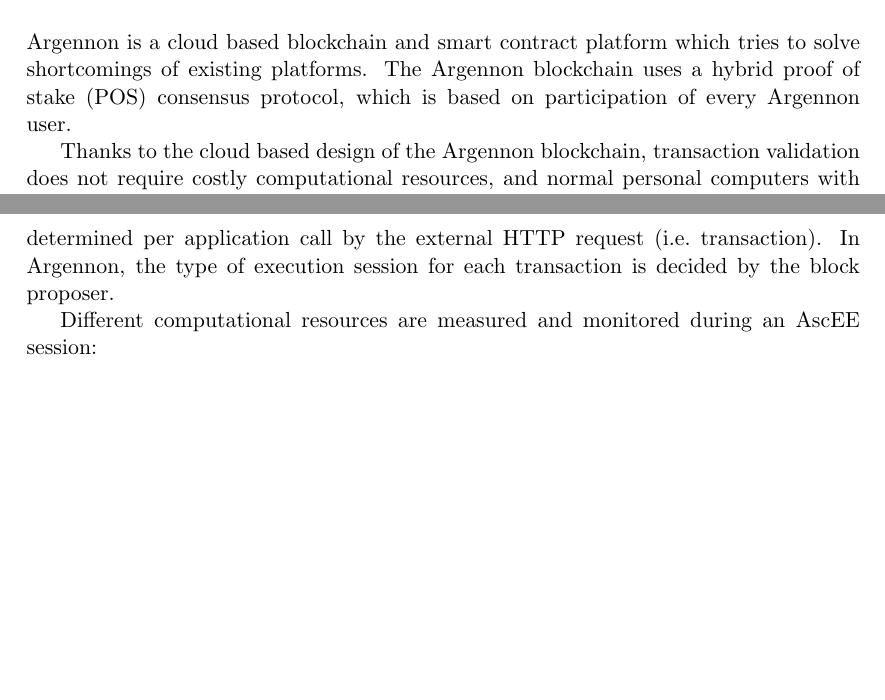
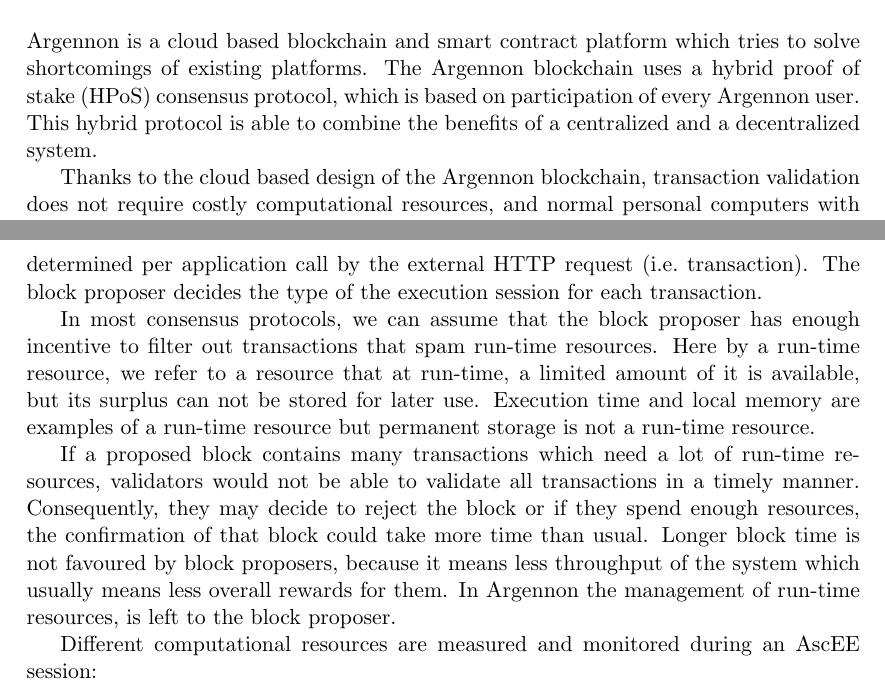
Before and after one commit to aybehrouz/argennon, a LaTeX thesis (tex/A.tex, which reads tex/sections/avm.tex): two parts of pages 2 and 12 of 44, joined at a grey line, cut so that both start at the same text, the shorter picture padded with empty space. Compiled offline with pdfLaTeX.

Commit message:
Clarify resource management
Signed-off-by: aybehrouz <behrouz_ayati@yahoo.com>

```diff
--- a/tex/A.tex
+++ b/tex/A.tex
@@ -49,13 +49,13 @@
     \begin{abstract}
         Argennon is a cloud based blockchain and smart
         contract platform which tries to solve shortcomings of existing platforms. The Argennon blockchain uses a hybrid
-        proof of stake (POS) consensus protocol, which is based on participation of every Argennon user.
+        proof of stake (HPoS) consensus protocol, which is based on participation of every Argennon user. This hybrid
+        protocol is able to combine the benefits of a centralized and a decentralized system.
 
-        Thanks to the
-        cloud based design of the Argennon blockchain, transaction validation does not require costly computational
-        resources, and normal personal computers with limited hardware capabilities can actively participate in the
-        Argennon consensus protocol. This property makes Argennon a truly decentralized and democratic blockchain and
-        one of the most secure existing platforms.
+        Thanks to the cloud based design of the Argennon blockchain, transaction validation does not require costly
+        computational resources, and normal personal computers with limited hardware capabilities can actively
+        participate in the Argennon consensus protocol. This property makes Argennon a truly decentralized and
+        democratic blockchain and one of the most secure existing platforms.
 
         By using cryptographic accumulators, the integrity of data on the Argennon cloud is guaranteed, and there
         is no need for trusting cloud servers. At the same time, by using a smart clustering algorithm the network usage
--- a/tex/sections/avm.tex
+++ b/tex/sections/avm.tex
@@ -317,8 +317,19 @@
 The AscEE has two type of execution sessions: \emph{optimistic} and \emph{monitored}. Resource usage of an optimistic
 session is always measured per session and default pre-defined resource caps are used. On the other hand, for a
 monitored session, resources that can not be measured precisely are measured per application call and their caps are
-determined per application call by the external HTTP request (i.e.\ transaction). In Argennon, the
-type of execution session for each transaction is decided by the block proposer.
+determined per application call by the external HTTP request (i.e.\ transaction). The block proposer decides the
+type of the execution session for each transaction.
+
+In most consensus protocols, we can assume that the block proposer has enough incentive to filter out transactions
+that spam run-time resources. Here by a run-time resource, we refer to a resource that at run-time, a limited amount
+of it is available, but its surplus can not be stored for later use. Execution time and local memory are
+examples of a run-time resource but permanent storage is not a run-time resource.
+
+If a proposed block contains many transactions which need a lot of run-time resources, validators would not
+be able to validate all transactions in a timely manner. Consequently, they may decide to reject the block or if they
+spend enough resources, the confirmation of that block could take more time than usual. Longer block time is not
+favoured by block proposers, because it means less throughput of the system which usually means less overall rewards
+for them. In Argennon the management of run-time resources, is left to the block proposer.
 
 Different computational resources are measured and monitored during an AscEE session:
 \begin{itemize}
```
Also changed, not shown: pdf/A.pdf, tex/A.tex (7 more changed lines).
